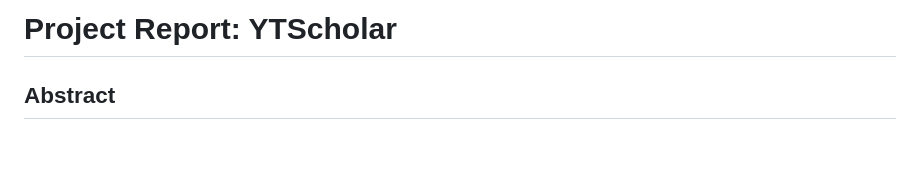
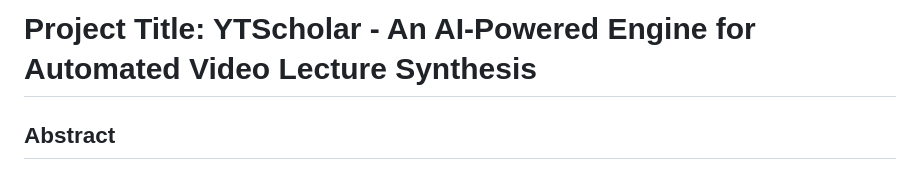
Before and after one commit to AshishSat22/CIR, a Markdown page: PROJECT_REPORT.md, the part around the change. Drawn GitHub-style; blank space fills up the shorter version.

Commit message:
Update header to formal project title

```diff
--- a/PROJECT_REPORT.md
+++ b/PROJECT_REPORT.md
@@ -1,4 +1,4 @@
-# Project Report: YTScholar
+# Project Title: YTScholar - An AI-Powered Engine for Automated Video Lecture Synthesis
 
 ## Abstract
 The rapid expansion of digital educational content, particularly on platforms like YouTube, presents a significant challenge for effective knowledge retention. YTScholar is an AI-powered full-stack web application designed to bridge this gap by automating the synthesis of video lectures into structured, exam-ready study materials. Utilizing a decoupled architecture with a Next.js frontend and a FastAPI backend, the system extracts transcripts—dynamically handling multi-lingual and auto-generated captions—and processes them through a cost-free Large Language Model (LLM) proxy. A custom pedagogical engine applies a "3-3-3 Rule" to extract essential concepts, practical examples, and self-assessment questions, which are then procedurally formatted into high-fidelity PDF documents. This project demonstrates a robust, stateless approach to educational technology, offering a highly responsive tool to enhance learning efficiency.
```
